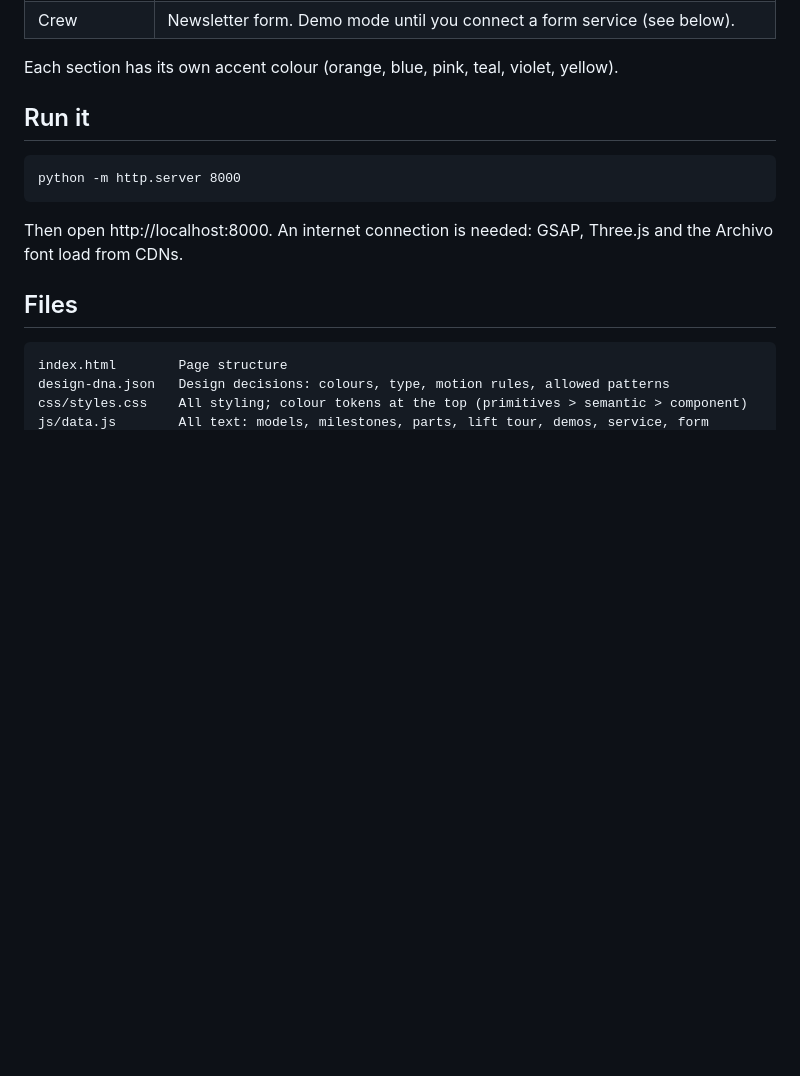
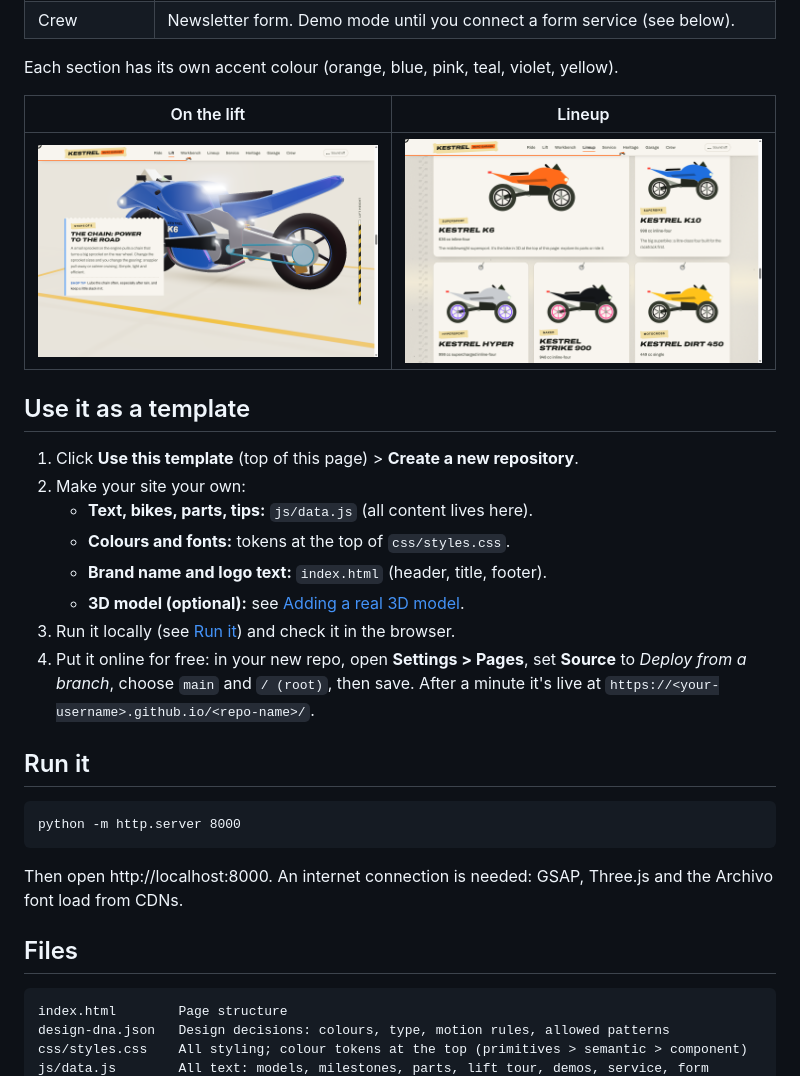
Before and after one commit to 113021135/moto-web, a Markdown page: README.md, the part around one of its changes. GitHub-like rendering; pictures changed too: docs/screenshots/lift.png (added), docs/screenshots/lineup.png (added); blank space fills up the shorter version.

Commit message:
docs: add live demo, template guide and screenshots to README
Co-Authored-By: Claude Opus 5.5 <noreply@anthropic.com>

```diff
--- a/README.md
+++ b/README.md
@@ -23,6 +28,23 @@ JavaScript, with no build step and no npm.
 | Crew | Newsletter form. Demo mode until you connect a form service (see below). |
 
 Each section has its own accent colour (orange, blue, pink, teal, violet, yellow).
+
+| On the lift | Lineup |
+|---|---|
+| ![Lift tour, step 8: the chain](docs/screenshots/lift.png) | ![Lineup cards](docs/screenshots/lineup.png) |
+
+## Use it as a template
+
+1. Click **Use this template** (top of this page) > **Create a new repository**.
+2. Make your site your own:
+   - **Text, bikes, parts, tips:** `js/data.js` (all content lives here).
+   - **Colours and fonts:** tokens at the top of `css/styles.css`.
+   - **Brand name and logo text:** `index.html` (header, title, footer).
+   - **3D model (optional):** see [Adding a real 3D model](#adding-a-real-3d-model-optional).
+3. Run it locally (see [Run it](#run-it)) and check it in the browser.
+4. Put it online for free: in your new repo, open **Settings > Pages**, set **Source** to
+   *Deploy from a branch*, choose `main` and `/ (root)`, then save. After a minute it's live at
+   `https://<your-username>.github.io/<repo-name>/`.
 
 ## Run it
 
```
Also changed, not shown: other parts of README.md (+5 -0 lines), docs/screenshots/hero.png (added).
